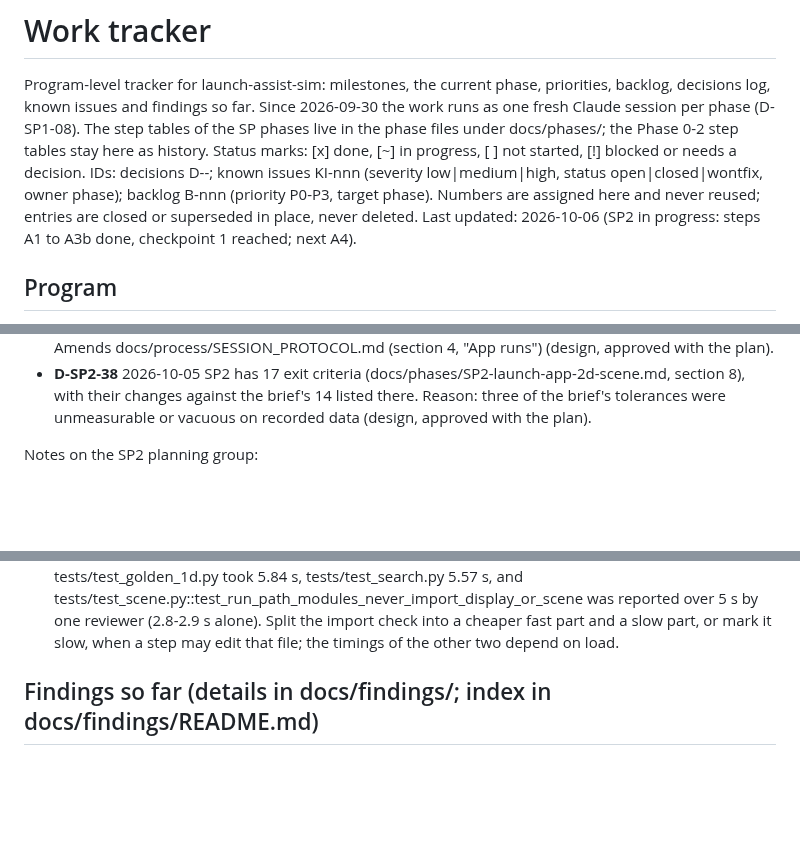
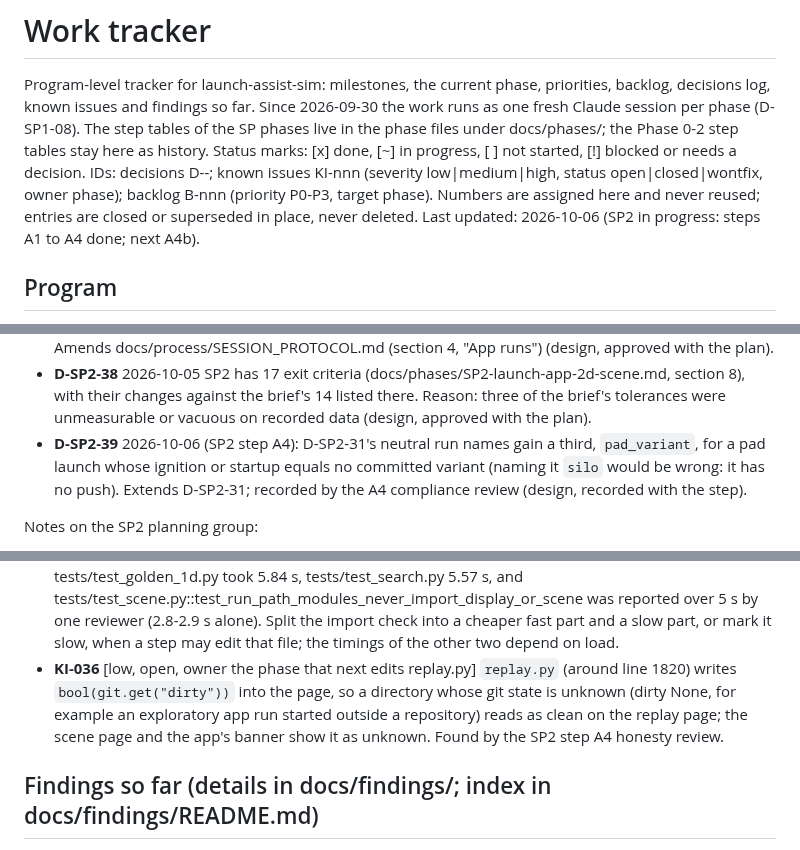
Before and after one commit to khoks/RocketLaunchOptimizationSimulator, a Markdown page: TODO.md, 3 parts joined by grey strips. Drawn GitHub-style; blank space fills up the shorter version.

```diff
--- a/TODO.md
+++ b/TODO.md
@@ -8,7 +8,7 @@ Status marks: [x] done, [~] in progress, [ ] not started, [!] blocked or needs a
 IDs: decisions D-<phase>-<nn>; known issues KI-nnn (severity low|medium|high, status
 open|closed|wontfix, owner phase); backlog B-nnn (priority P0-P3, target phase). Numbers are
 assigned here and never reused; entries are closed or superseded in place, never deleted.
-Last updated: 2026-10-06 (SP2 in progress: steps A1 to A3b done, checkpoint 1 reached; next A4).
+Last updated: 2026-10-06 (SP2 in progress: steps A1 to A4 done; next A4b).
 
 ## Program
 
@@ -253,6 +253,7 @@ SP2 planning (2026-10-05; Q1 to Q7 answered by the user in step A0, the design a
 - **D-SP2-36** 2026-10-05 The results panel and every caveat are built from the directory shown. SP1's headline, where shown, carries the six caveat groups of the findings note and lives in one constant that a test checks against docs/findings/RQ1-fuel-offload-2d.md. A launch equal to a committed case says "a reproduction, not new evidence". Reason: fixed sentences are false for some presets (the 22 t sled, the penalty rows, the 200 m shaft) (design, approved with the plan).
 - **D-SP2-37** 2026-10-05 Commits: app summaries are results and go in their own commit (`SP2 step <k>: app summaries`), never in a tracker or bookkeeping commit. Reviewers and gates launch into a scratch results root; only the demo launches, made from a clean tree after the last code commit, go to results/app/. Gallery, deck and manual material comes only from the two recorded directories. Reason: protocol sections 4 and 7; a review launch would otherwise be a permanent public file from a dirty tree. Amends docs/process/SESSION_PROTOCOL.md (section 4, "App runs") (design, approved with the plan).
 - **D-SP2-38** 2026-10-05 SP2 has 17 exit criteria (docs/phases/SP2-launch-app-2d-scene.md, section 8), with their changes against the brief's 14 listed there. Reason: three of the brief's tolerances were unmeasurable or vacuous on recorded data (design, approved with the plan).
+- **D-SP2-39** 2026-10-06 (SP2 step A4): D-SP2-31's neutral run names gain a third, `pad_variant`, for a pad launch whose ignition or startup equals no committed variant (naming it `silo` would be wrong: it has no push). Extends D-SP2-31; recorded by the A4 compliance review (design, recorded with the step).
 
 Notes on the SP2 planning group:
 
@@ -347,6 +348,7 @@ Added 2026-10-05 in SP2 step A0 (found by the code survey and the review of the
 - **KI-033** [low, open, owner later] An offload case on a variant with `assist: {model: none}` resolves. The config refuses a case only when its `of` is the baseline or an unknown name (config.py 2046-2053), so the rule that an offload applies to an assisted launch (the pad's own offload is the pad control) is not enforced for a second pad given as a variant. The app's form does not offer it: a pad-only launch disables the offload. Evidence: docs/phases/inputs/2026-10-05-SP2-survey/03-config-and-form.md (section 9, item 2).
 - **KI-034** [low, open, owner later] A step startup at release records thrust 0 on its first flight row. In results/silo_screening_2d/20260930T175743Z/silo_instant/timeseries.csv both rows at t_rel 0 (ASSIST and KICK) have `thrust_vac_N` = 0; the next row, at +0.0427 s, has 8,226,900 N, with `m_kg` already 115.13 kg lower (full flow from the ignition instant). The metric `t_ign_rel_release_s_stage1` is 1.78e-15 s, so the row is sampled a rounding step before ignition (vehicle.py 104: dt < 0 gives 0). The same in silo_bridge_2d_readme. pad_instant (first row 1.0) and stage-2 ignition (0, then 1) are as expected. Consequences for a reader: linear interpolation between the two rows draws a 43 ms thrust ramp the model does not have, and a check that rebuilds mass by integrating thrust must leave out that first interval (57.6 kg). Evidence: docs/phases/inputs/2026-10-05-SP2-review/01-numerics.md, finding 5.
 - **KI-035** [low, open, owner SP2 (the next step allowed to edit tests/test_scene.py), else standing] Fast-tier tests can exceed CLAUDE.md's 5 s mark when the machine is loaded: in SP2 step A3's runs tests/test_golden_1d.py took 5.84 s, tests/test_search.py 5.57 s, and tests/test_scene.py::test_run_path_modules_never_import_display_or_scene was reported over 5 s by one reviewer (2.8-2.9 s alone). Split the import check into a cheaper fast part and a slow part, or mark it slow, when a step may edit that file; the timings of the other two depend on load.
+- **KI-036** [low, open, owner the phase that next edits replay.py] `replay.py` (around line 1820) writes `bool(git.get("dirty"))` into the page, so a directory whose git state is unknown (dirty None, for example an exploratory app run started outside a repository) reads as clean on the replay page; the scene page and the app's banner show it as unknown. Found by the SP2 step A4 honesty review.
 
 ## Findings so far (details in docs/findings/; index in docs/findings/README.md)
 
```
Also changed, not shown: docs/phases/SP2-launch-app-2d-scene.md (+15 -3 lines).
